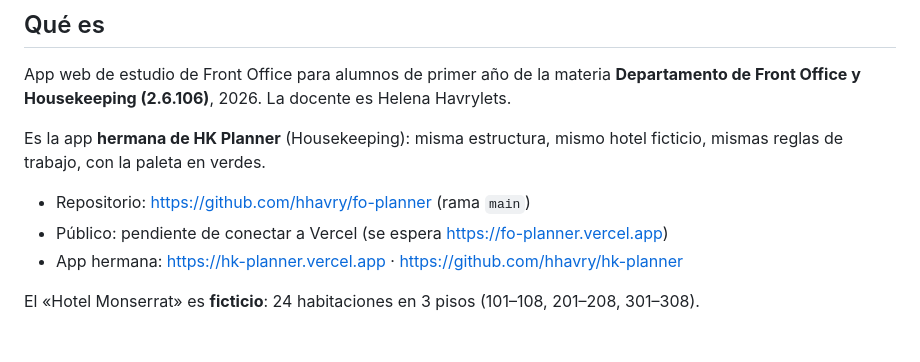
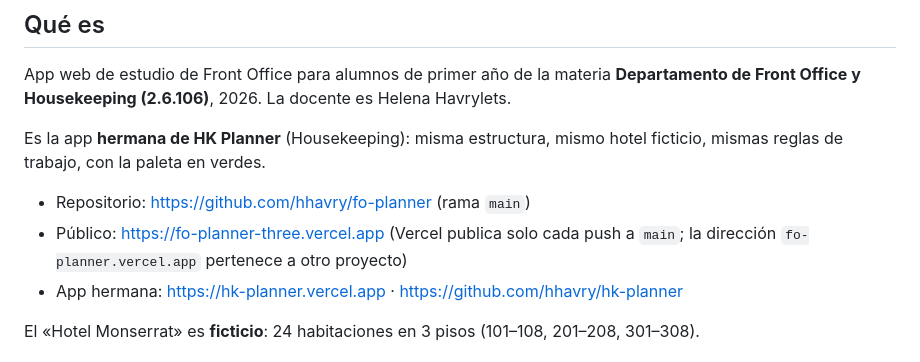
Before and after one commit to hhavry/fo-planner, a Markdown page: CLAUDE.md, the part around the change. Drawn GitHub-style.

Commit message:
Anotar la dirección pública de Vercel en CLAUDE.md
Co-Authored-By: Claude Opus 5.5 <noreply@anthropic.com>
Claude-Session: https://claude.ai/code/session_01CumrGvpcC2T3NGCuiYieyf

```diff
--- a/CLAUDE.md
+++ b/CLAUDE.md
@@ -9,7 +9,7 @@ App web de estudio de Front Office para alumnos de primer año de la materia **D
 Es la app **hermana de HK Planner** (Housekeeping): misma estructura, mismo hotel ficticio, mismas reglas de trabajo, con la paleta en verdes.
 
 - Repositorio: https://github.com/hhavry/fo-planner (rama `main`)
-- Público: pendiente de conectar a Vercel (se espera https://fo-planner.vercel.app)
+- Público: https://fo-planner-three.vercel.app (Vercel publica solo cada push a `main`; la dirección `fo-planner.vercel.app` pertenece a otro proyecto)
 - App hermana: https://hk-planner.vercel.app · https://github.com/hhavry/hk-planner
 
 El «Hotel Monserrat» es **ficticio**: 24 habitaciones en 3 pisos (101–108, 201–208, 301–308).
```
